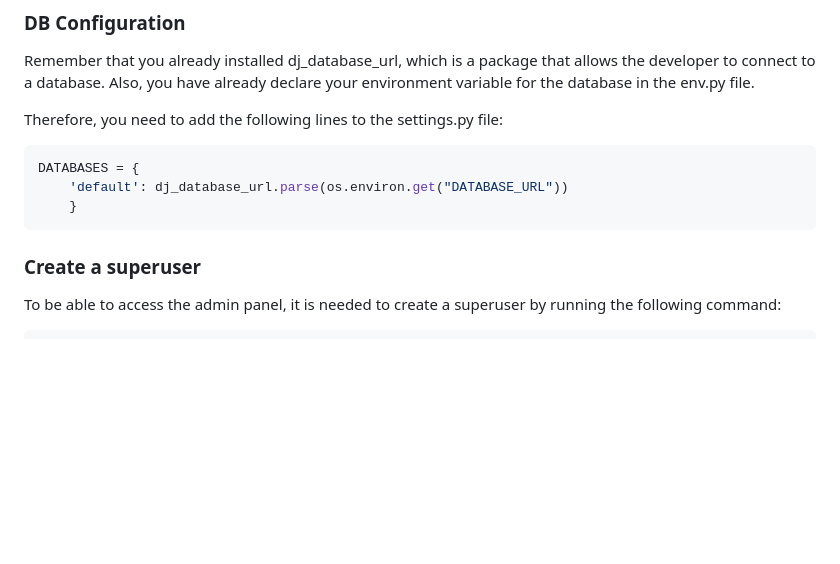
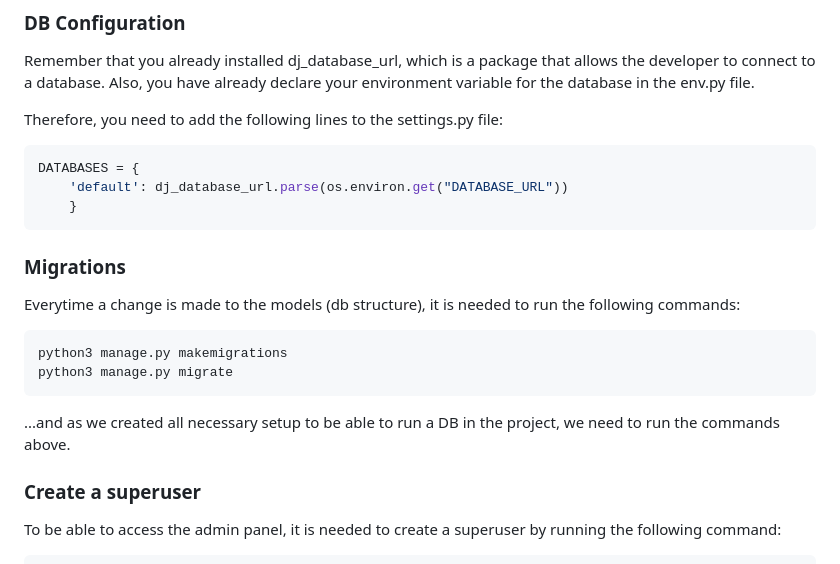
Before and after one commit to Parbelaez/django_crm, a Markdown page: README.md, the part around the change. Drawn GitHub-style; blank space fills up the shorter version.

Commit message:
Add the migrations doc to the readme

````diff
--- a/README.md
+++ b/README.md
@@ -112,6 +112,15 @@ DATABASES = {
     'default': dj_database_url.parse(os.environ.get("DATABASE_URL"))
     }
 ```
+### Migrations
+
+Everytime a change is made to the models (db structure), it is needed to run the following commands:
+
+```shell
+python3 manage.py makemigrations
+python3 manage.py migrate
+```
+...and as we created all necessary setup to be able to run a DB in the project, we need to run the commands above.
 
 ### Create a superuser
 
````
